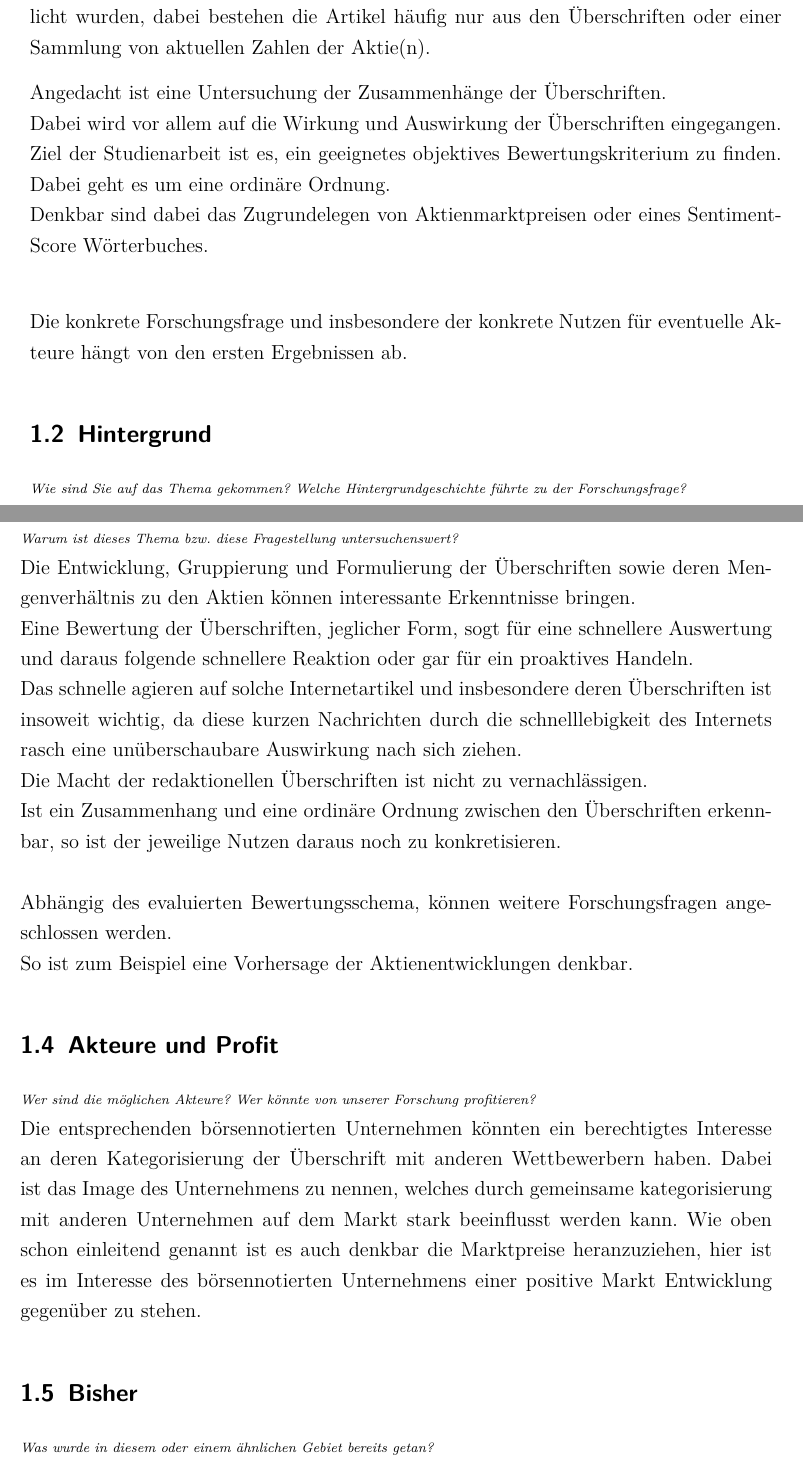
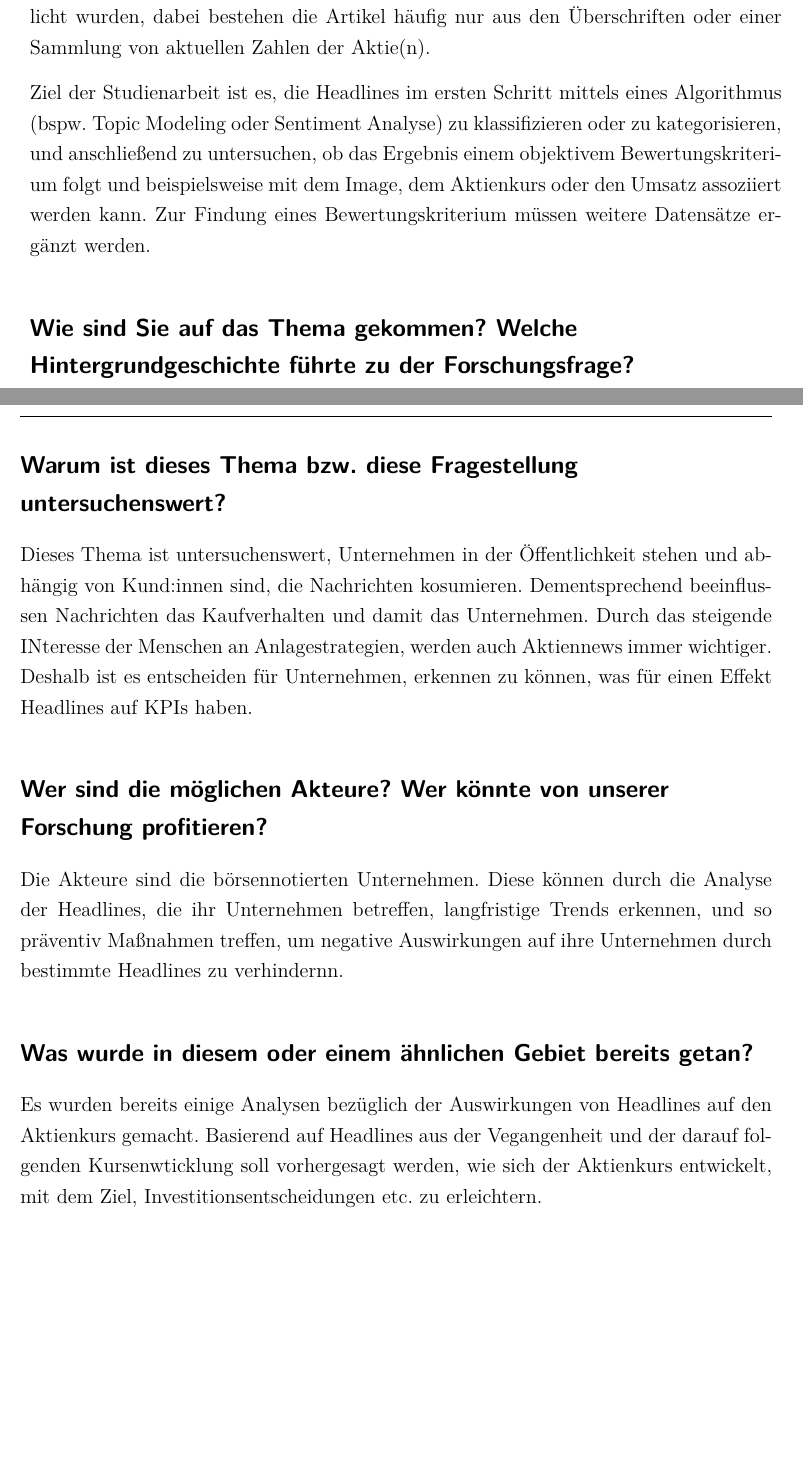
Before and after one commit to hrdominik/PredictiveAnalyticsStudienarbeit, a LaTeX book (LaTeX/PredAna_Expose_DailyFinancialNews_bkasten_dhoehr.tex, which reads LaTeX/text/expose.tex): two parts of pages 3 and 4 of 7 before the commit and two parts of pages 3 and 4 of 5 after it, joined at a grey line, cut so that both start at the same text, the shorter picture padded with empty space. Compiled offline with pdfLaTeX.

Commit message:
added expose changes by bkasten from overleaf

```diff
--- a/LaTeX/text/expose.tex
+++ b/LaTeX/text/expose.tex
@@ -9,13 +9,8 @@ Der Datensatz liefert rund 1.410.000 Überschriften von Internetartikeln, über
 Zu beachten ist, dass die Internetartikel hauptsächlich von auf benzinga.com veröffentlicht wurden, dabei bestehen die Artikel häufig nur aus den Überschriften oder einer Sammlung von aktuellen Zahlen der Aktie(n).
 
-Angedacht ist eine Untersuchung der Zusammenhänge der Überschriften. \\
-Dabei wird vor allem auf die Wirkung und Auswirkung der Überschriften eingegangen. \\
-Ziel der Studienarbeit ist es, ein geeignetes objektives Bewertungskriterium zu finden. Dabei geht es um eine ordinäre Ordnung. \\
-Denkbar sind dabei das Zugrundelegen von Aktienmarktpreisen oder eines Sentiment-Score Wörterbuches. \\
+Ziel der Studienarbeit ist es, die Headlines im ersten Schritt mittels eines Algorithmus (bspw. Topic Modeling oder Sentiment Analyse) zu klassifizieren oder zu kategorisieren, und anschließend zu untersuchen, ob das Ergebnis einem objektivem Bewertungskriterium folgt und beispielsweise mit dem Image, dem Aktienkurs oder den Umsatz assoziiert werden kann.
+Zur Findung eines Bewertungskriterium müssen weitere Datensätze ergänzt werden.
 
-Die konkrete Forschungsfrage und insbesondere der konkrete Nutzen für eventuelle Akteure hängt von den ersten Ergebnissen ab.
-
-\section{Hintergrund}
-{\scriptsize \textit{Wie sind Sie auf das Thema gekommen? Welche Hintergrundgeschichte führte zu der Forschungsfrage?}}\\
+\section*{Wie sind Sie auf das Thema gekommen? Welche Hintergrundgeschichte führte zu der Forschungsfrage?}
 Der Markt wird immer schnelllebiger, insbesondere der Aktienmarkt erlebt einen immer schnelleren Wandel.\\
 Die Einflussnahme von Image und Schlagzeilen nimmt dabei ebenfalls ständig zu und die Auswirkungen sind nicht immer vollständig zu erfassen.
@@ -26,22 +19,12 @@ Nach Möglichkeit der Forschungsergebnisse erhoffen wir uns zukünftig ein proak
-{\scriptsize \textit{Warum ist dieses Thema bzw. diese Fragestellung untersuchenswert?}}\\
-Die Entwicklung, Gruppierung und Formulierung der Überschriften sowie deren Mengenverhältnis zu den Aktien können interessante Erkenntnisse bringen.\\
-Eine Bewertung der Überschriften, jeglicher Form, sogt für eine schnellere Auswertung und daraus folgende schnellere Reaktion oder gar für ein proaktives Handeln.\\
-Das schnelle agieren auf solche Internetartikel und insbesondere deren Überschriften ist insoweit wichtig, da diese kurzen Nachrichten durch die schnelllebigkeit des Internets rasch eine unüberschaubare Auswirkung nach sich ziehen. \\
-Die Macht der redaktionellen Überschriften ist nicht zu vernachlässigen. \\
-Ist ein Zusammenhang und eine ordinäre Ordnung zwischen den Überschriften erkennbar, so ist der jeweilige Nutzen daraus noch zu konkretisieren.\\
-\\ Abhängig des evaluierten Bewertungsschema, können weitere Forschungsfragen angeschlossen werden.\\
-So ist zum Beispiel eine Vorhersage der Aktienentwicklungen denkbar.
+\section*{Warum ist dieses Thema bzw. diese Fragestellung untersuchenswert?}
+Dieses Thema ist untersuchenswert, Unternehmen in der Öffentlichkeit stehen und abhängig von Kund:innen sind, die Nachrichten kosumieren. Dementsprechend beeinflussen Nachrichten das Kaufverhalten und damit das Unternehmen. Durch das steigende INteresse der Menschen an Anlagestrategien, werden auch Aktiennews immer wichtiger. Deshalb ist es entscheiden für Unternehmen, erkennen zu können, was für einen Effekt Headlines auf KPIs haben.
+
+\section*{Wer sind die möglichen Akteure? Wer könnte von unserer Forschung profitieren?}
+Die Akteure sind die börsennotierten Unternehmen. Diese können durch die Analyse der Headlines, die ihr Unternehmen betreffen, langfristige Trends erkennen, und so präventiv Maßnahmen treffen, um negative Auswirkungen auf ihre Unternehmen durch bestimmte Headlines zu verhindernn.
 
 
-\section{Akteure und Profit}
-{\scriptsize \textit{Wer sind die möglichen Akteure? Wer könnte von unserer Forschung profitieren?}}\\
-Die entsprechenden börsennotierten Unternehmen könnten ein berechtigtes Interesse an deren Kategorisierung der Überschrift mit anderen Wettbewerbern haben.
-Dabei ist das Image des Unternehmens zu nennen, welches durch gemeinsame kategorisierung mit anderen Unternehmen auf dem Markt stark beeinflusst werden kann.
-Wie oben schon einleitend genannt ist es auch denkbar die Marktpreise heranzuziehen, hier ist es im Interesse des börsennotierten Unternehmens einer positive Markt Entwicklung gegenüber zu stehen.
-
-\section{Bisher}
-{\scriptsize \textit{Was wurde in diesem oder einem ähnlichen Gebiet bereits getan?}}\\
-Einige Anstrengungen, insbesondere mit dem zu Grunde gelegten Datensatz, ergänzten den Datensatz mit den Finanzdaten der genannten Aktien oder haben ein ersten Topic Modelling vorzogen.
+\section*{Was wurde in diesem oder einem ähnlichen Gebiet bereits getan?}
+Es wurden bereits einige Analysen bezüglich der Auswirkungen von Headlines auf den Aktienkurs gemacht. Basierend auf Headlines aus der Vegangenheit und der darauf folgenden Kursenwticklung soll vorhergesagt werden, wie sich der Aktienkurs entwickelt, mit dem Ziel, Investitionsentscheidungen etc. zu erleichtern.\\
 
 Wir möchten abschließend darauf hinweisen, dass eine konkrete Bewertung der Überschriften anhand der Aktienentwicklung nur mit entsprechenden Finanzdaten möglich ist. Die entsprechenden APIs sind dabei in der Größenordnung des Datensatzes nur kostenpflichtig zu erreichen.
 % \\ see: \url{https://www.kaggle.com/danielstegemann/yahoofinance} \\
```
Also changed, not shown: LaTeX/PredAna_Expose_DailyFinancialNews_bkasten_dhoehr.pdf, LaTeX/PredAna_Studienarbeit_DailyFinancialNews_bkasten_dhoehr.pdf, LaTeX/text/expose.tex (10 more changed lines).
